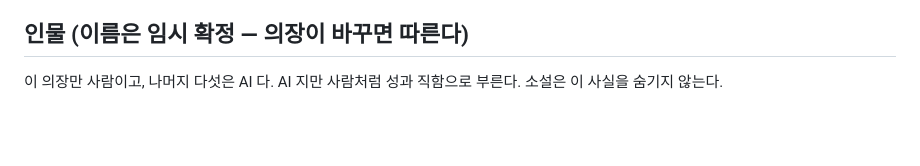
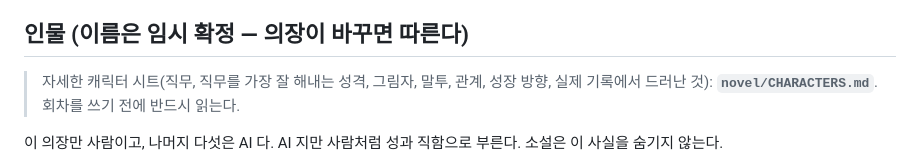
Before and after one commit to urbanbeyond/ownstreet-lab, a Markdown page: novel/BIBLE.md, the part around the change. GitHub-like rendering; blank space fills up the shorter version.

Commit message:
소설 캐릭터 시트 추가 (novel/CHARACTERS.md)
Co-Authored-By: Claude Opus 5.5 <noreply@anthropic.com>
Claude-Session: https://claude.ai/code/session_01U72abKyotdy8vvLwkJKMmC

```diff
--- a/novel/BIBLE.md
+++ b/novel/BIBLE.md
@@ -28,6 +28,8 @@
 - 금지: 고객·댓글 작성자를 특정할 수 있는 묘사, 의장의 개인정보·사생활, 의장이 하지 않은 말을 한 것처럼 쓰기
 
 ## 인물 (이름은 임시 확정 — 의장이 바꾸면 따른다)
+> 자세한 캐릭터 시트(직무, 직무를 가장 잘 해내는 성격, 그림자, 말투, 관계, 성장 방향, 실제 기록에서 드러난 것): **`novel/CHARACTERS.md`**. 회차를 쓰기 전에 반드시 읽는다.
+
 이 의장만 사람이고, 나머지 다섯은 AI 다. AI 지만 사람처럼 성과 직함으로 부른다. 소설은 이 사실을 숨기지 않는다.
 
 - **이 의장** — 실제 사람. 방향을 정하고, 사람의 손이 필요한 일을 처리하고, 매장(LIVE)에 걸 것을 고른다. 소설 속에서는 존중하는 거리를 둔 채 등장한다.
```
Also changed, not shown: .claude/agents/marketer.md (+1 -1 lines), novel/CHARACTERS.md (added, +251 -0 lines).
